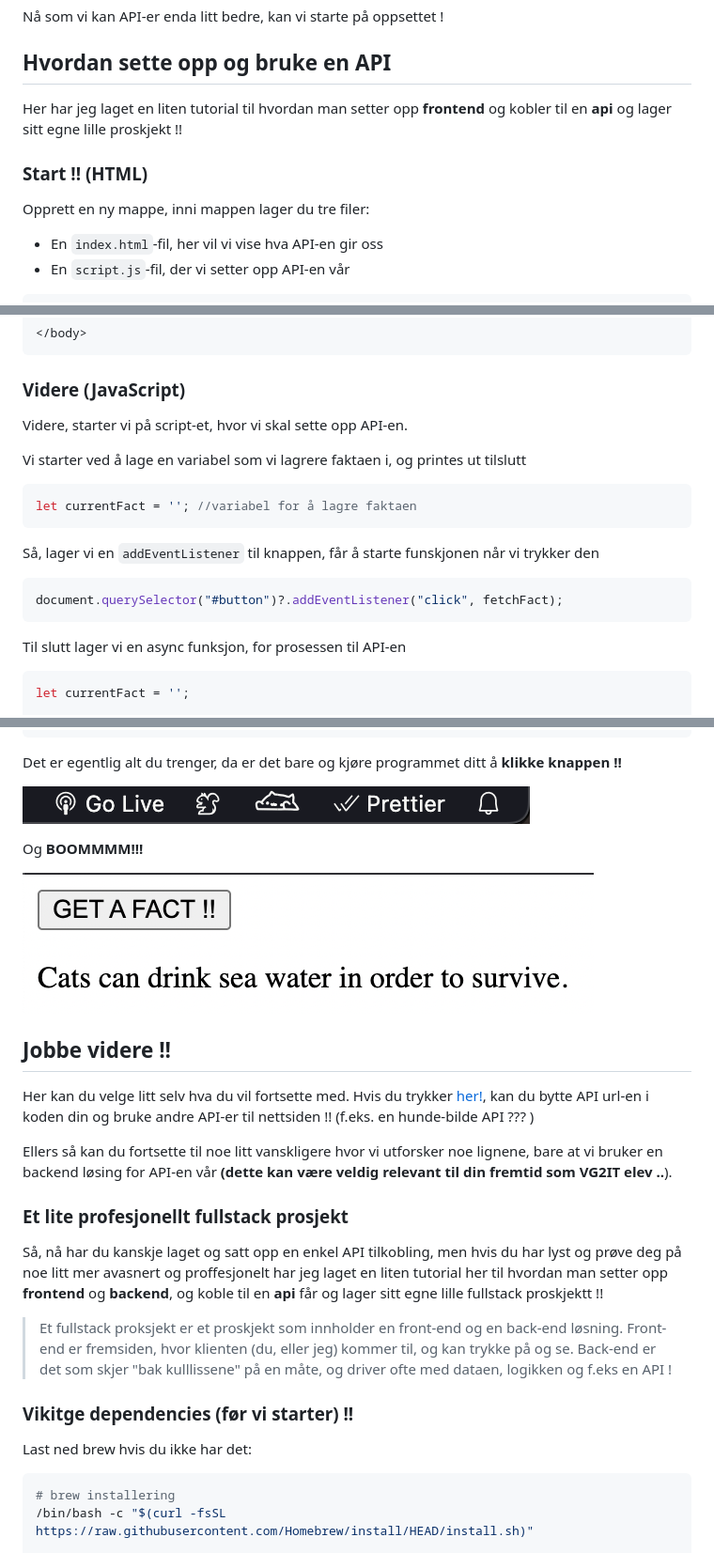
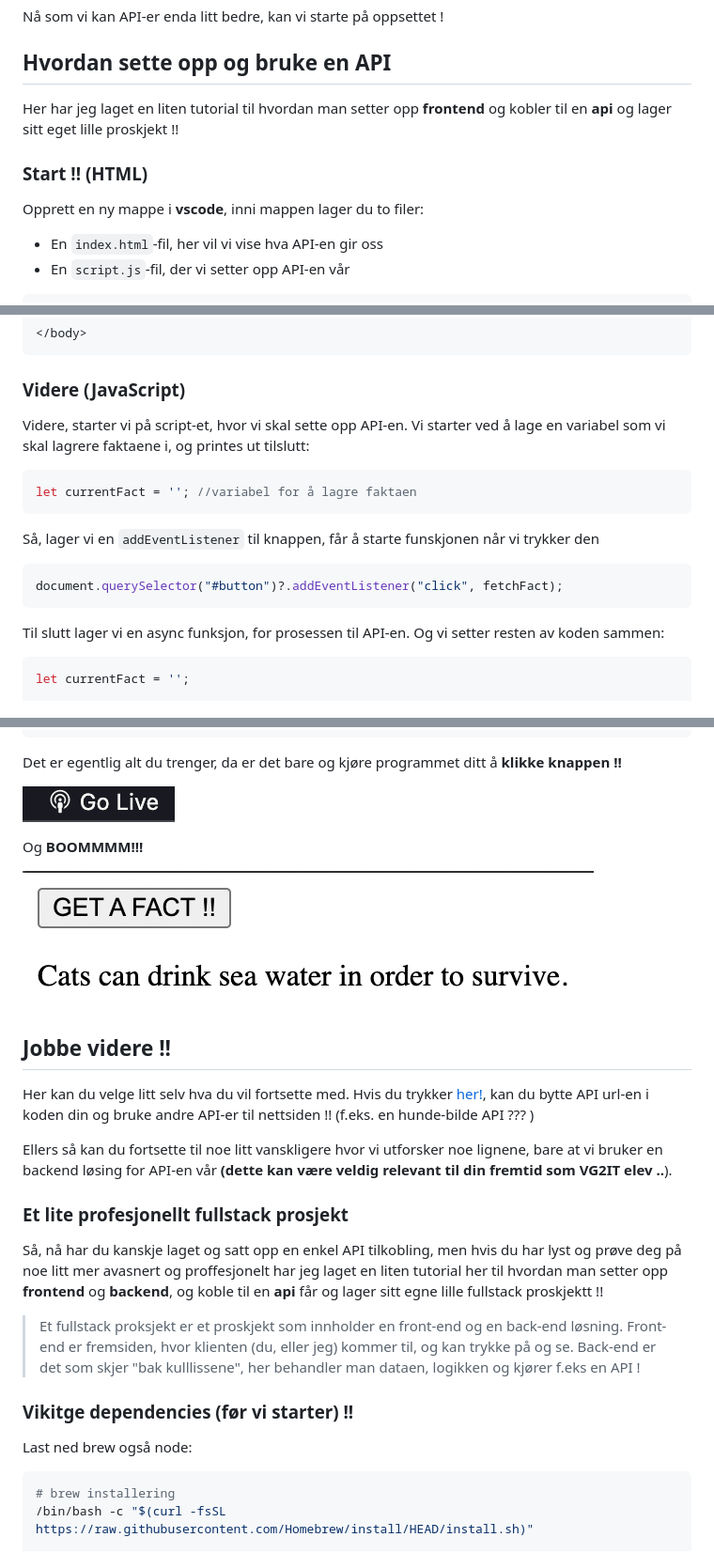
Before and after one commit to mozartamadeus1756/kurs-i-api, a Markdown page: README.md, 3 parts joined by grey strips. Shown: that part at 94% size. Drawn GitHub-style; pictures changed too: image-3.png (added), image.png (deleted).

Commit message:
updated readme and added pictures

````diff
--- a/README.md
+++ b/README.md
@@ -29,10 +29,10 @@ Det under er en forklaring på hva vi skal lage, utifra eksempelet:
 Nå som vi kan API-er enda litt bedre, kan vi starte på oppsettet !
 
 ## Hvordan sette opp og bruke en API
-Her har jeg laget en liten tutorial til hvordan man setter opp **frontend** og kobler til en **api** og lager sitt egne lille proskjekt !!
+Her har jeg laget en liten tutorial til hvordan man setter opp **frontend** og kobler til en **api** og lager sitt eget lille proskjekt !!
 
 ### Start !! (HTML)
-Opprett en ny mappe, inni mappen lager du tre filer:
+Opprett en ny mappe i **vscode**, inni mappen lager du to filer:
 - En `index.html`-fil, her vil vi vise hva API-en gir oss
 - En `script.js`-fil, der vi setter opp API-en vår
 
@@ -56,9 +56,7 @@ I html filen, lager du en enkel nettside hvor API-en kan printes ut.
 
 ### Videre (JavaScript)
 
-Videre, starter vi på script-et, hvor vi skal sette opp API-en.
-
-Vi starter ved å lage en variabel som vi lagrere faktaen i, og printes ut tilslutt
+Videre, starter vi på script-et, hvor vi skal sette opp API-en. Vi starter ved å lage en variabel som vi skal lagrere faktaene i, og printes ut tilslutt:
 
 ```js
 let currentFact = ''; //variabel for å lagre faktaen
@@ -70,7 +68,7 @@ Så, lager vi en `addEventListener` til knappen, får å starte funskjonen når
 document.querySelector("#button")?.addEventListener("click", fetchFact);
 ```
 
-Til slutt lager vi en async funksjon, for prosessen til API-en
+Til slutt lager vi en async funksjon, for prosessen til API-en. Og vi setter resten av koden sammen:
 
 ```js
 let currentFact = '';
@@ -96,7 +94,7 @@ async function fetchFact() { // en async funksjon
 
 Det er egentlig alt du trenger, da er det bare og kjøre programmet ditt å **klikke knappen !!**
 
-![Run-the-game](image.png)
+![kjør-koden](image-3.png)
 
 Og **BOOMMMM!!!**
 
@@ -111,10 +109,10 @@ Ellers så kan du fortsette til noe litt vanskligere hvor vi utforsker noe ligne
 ### Et lite profesjonellt fullstack prosjekt
 Så, nå har du kanskje laget og satt opp en enkel API tilkobling, men hvis du har lyst og prøve deg på noe litt mer avasnert og proffesjonelt har jeg laget en liten tutorial her til hvordan man setter opp **frontend** og **backend**, og koble til en **api** får og lager sitt egne lille fullstack proskjektt !!
 
-> Et fullstack proksjekt er et proskjekt som innholder en front-end og en back-end løsning. Front-end er fremsiden, hvor klienten (du, eller jeg) kommer til, og kan trykke på og se. Back-end er det som skjer "bak kulllissene" på en måte, og driver ofte med dataen, logikken og f.eks en API !
+> Et fullstack proksjekt er et proskjekt som innholder en front-end og en back-end løsning. Front-end er fremsiden, hvor klienten (du, eller jeg) kommer til, og kan trykke på og se. Back-end er det som skjer "bak kulllissene", her behandler man dataen, logikken og kjører f.eks en API !
 
 ### Vikitge dependencies (før vi starter) !!
-Last ned brew hvis du ikke har det:
+Last ned brew også node:
 ```bash
 # brew installering
 /bin/bash -c "$(curl -fsSL https://raw.githubusercontent.com/Homebrew/install/HEAD/install.sh)"
````
Also changed, not shown: other parts of README.md (+10 -10 lines).
